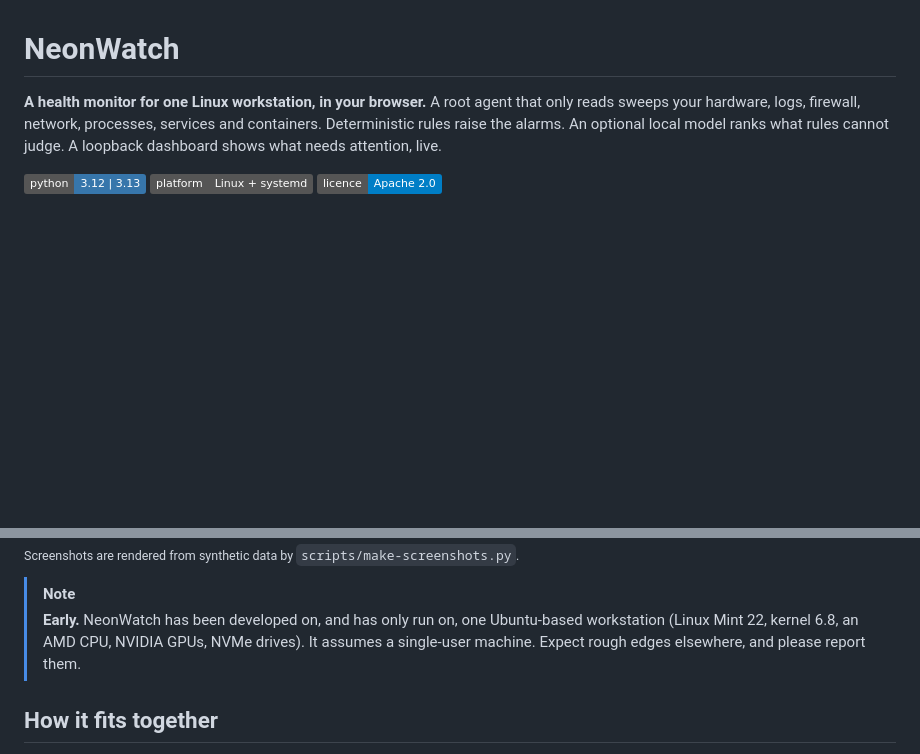
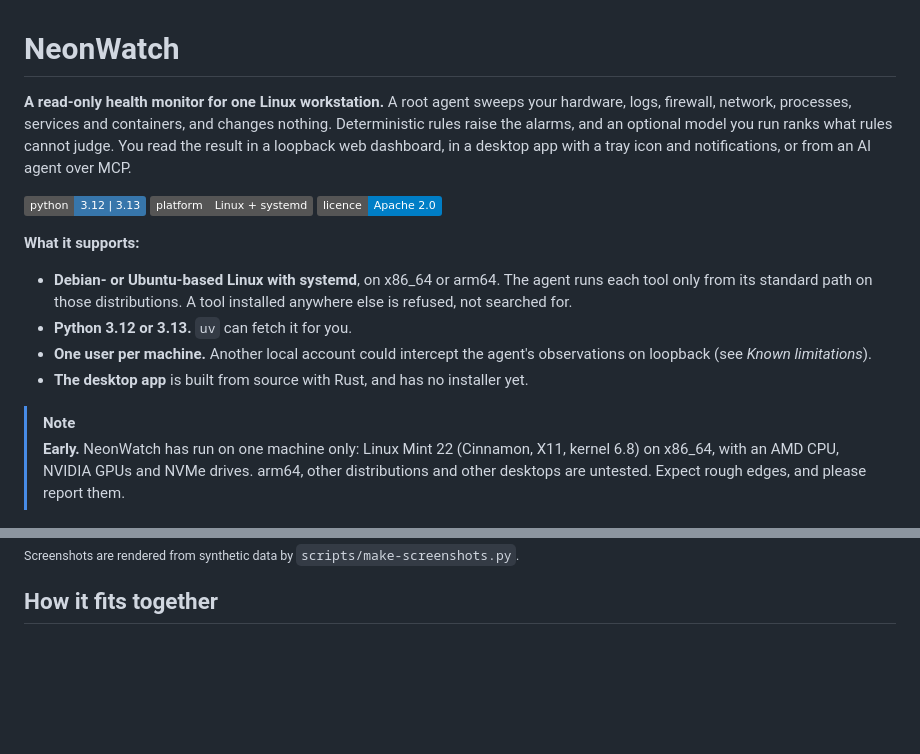
Before and after one commit to drobison00/NeonWatch, a Markdown page: README.md, 2 parts joined by grey strips. Drawn GitHub-style; badges without logos; blank space fills up the shorter version.

Commit message:
Open the README with what NeonWatch supports
The first line said "in your browser", which the desktop app and the MCP
server made untrue, and the opening never said which systems it runs on.
It now names all three ways to read it, and lists what is supported:
Debian- or Ubuntu-based Linux with systemd on x86_64 or arm64, Python 3.12
or 3.13, one user per machine, and a desktop app built from source with
no installer yet. It also names the one machine it has run on.

```diff
--- a/README.md
+++ b/README.md
@@ -1,22 +1,32 @@
 # NeonWatch
 
-**A health monitor for one Linux workstation, in your browser.** A root agent that only reads
-sweeps your hardware, logs, firewall, network, processes, services and containers. Deterministic
-rules raise the alarms. An optional local model ranks what rules cannot judge. A loopback
-dashboard shows what needs attention, live.
+**A read-only health monitor for one Linux workstation.** A root agent sweeps your hardware,
+logs, firewall, network, processes, services and containers, and changes nothing. Deterministic
+rules raise the alarms, and an optional model you run ranks what rules cannot judge. You read the
+result in a loopback web dashboard, in a desktop app with a tray icon and notifications, or from
+an AI agent over MCP.
 
 ![Python 3.12 | 3.13](https://img.shields.io/badge/python-3.12%20%7C%203.13-3776ab)
 ![Linux + systemd](https://img.shields.io/badge/platform-Linux%20%2B%20systemd-555)
 [![Licence: Apache 2.0](https://img.shields.io/badge/licence-Apache%202.0-blue)](LICENSE)
 
+**What it supports:**
+- **Debian- or Ubuntu-based Linux with systemd**, on x86_64 or arm64. The agent runs each tool
+  only from its standard path on those distributions. A tool installed anywhere else is refused,
+  not searched for.
+- **Python 3.12 or 3.13.** `uv` can fetch it for you.
+- **One user per machine.** Another local account could intercept the agent's observations on
+  loopback (see *Known limitations*).
+- **The desktop app** is built from source with Rust, and has no installer yet.
+
+> [!NOTE]
+> **Early.** NeonWatch has run on one machine only: Linux Mint 22 (Cinnamon, X11, kernel 6.8) on
+> x86_64, with an AMD CPU, NVIDIA GPUs and NVMe drives. arm64, other distributions and other
+> desktops are untested. Expect rough edges, and please report them.
+
 <img alt="The Attention view: an incident grouping a crash-looping container with interface churn, a critical SMART warning on an NVMe drive, and a program that ran from /tmp, beside a matrix of thirteen domains where one stale domain is drawn as unknown." src="docs/images/attention.png">
 
 <sub>Screenshots are rendered from synthetic data by `scripts/make-screenshots.py`.</sub>
-
-> [!NOTE]
-> **Early.** NeonWatch has been developed on, and has only run on, one Ubuntu-based workstation
-> (Linux Mint 22, kernel 6.8, an AMD CPU, NVIDIA GPUs, NVMe drives). It assumes a single-user
-> machine. Expect rough edges elsewhere, and please report them.
 
 ## How it fits together
 
```
